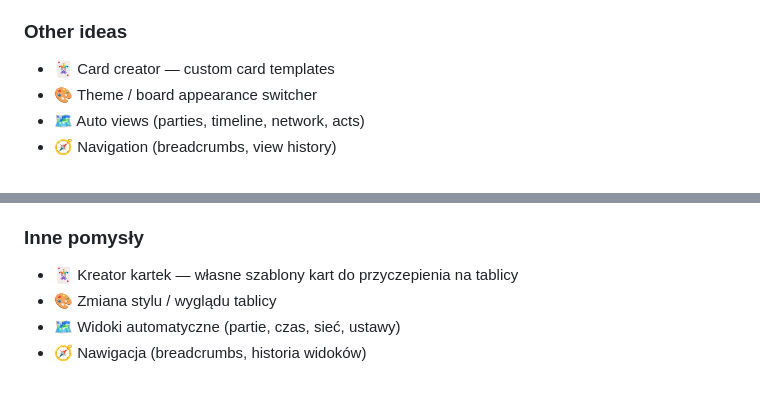
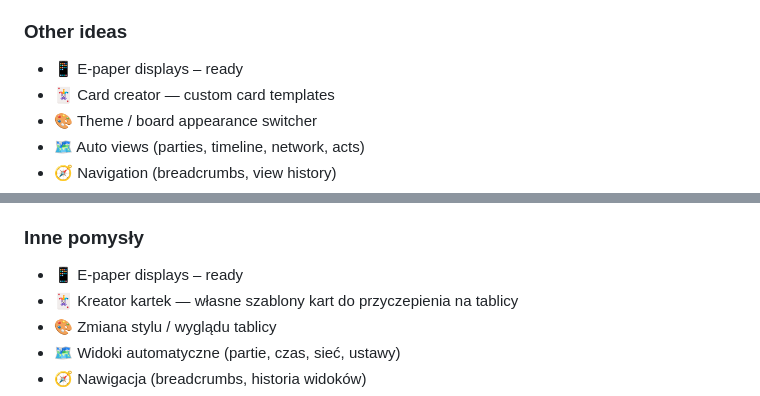
Before and after one commit to michalstankiewicz4-cell/CorkBoard, a Markdown page: README.md, 2 parts joined by grey strips. Drawn GitHub-style.

```diff
--- a/README.md
+++ b/README.md
@@ -230,6 +230,7 @@ corkboard/
 
 ### Other ideas
 
+- 📱 E-paper displays – ready
 - 🃏 Card creator — custom card templates
 - 🎨 Theme / board appearance switcher
 - 🗺 Auto views (parties, timeline, network, acts)
@@ -491,6 +492,7 @@ corkboard/
 
 ### Inne pomysły
 
+- 📱 E-paper displays – ready
 - 🃏 Kreator kartek — własne szablony kart do przyczepienia na tablicy
 - 🎨 Zmiana stylu / wyglądu tablicy
 - 🗺 Widoki automatyczne (partie, czas, sieć, ustawy)
```
